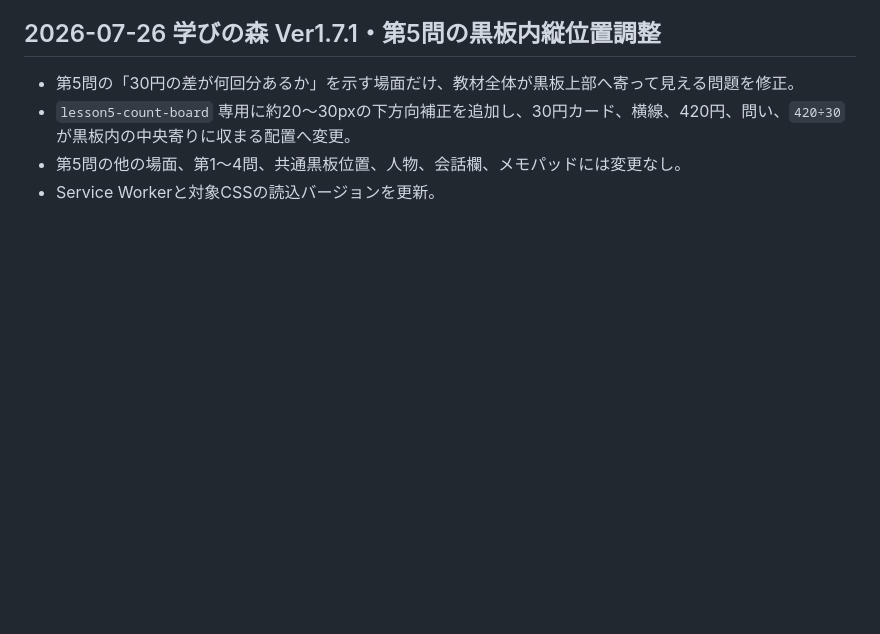
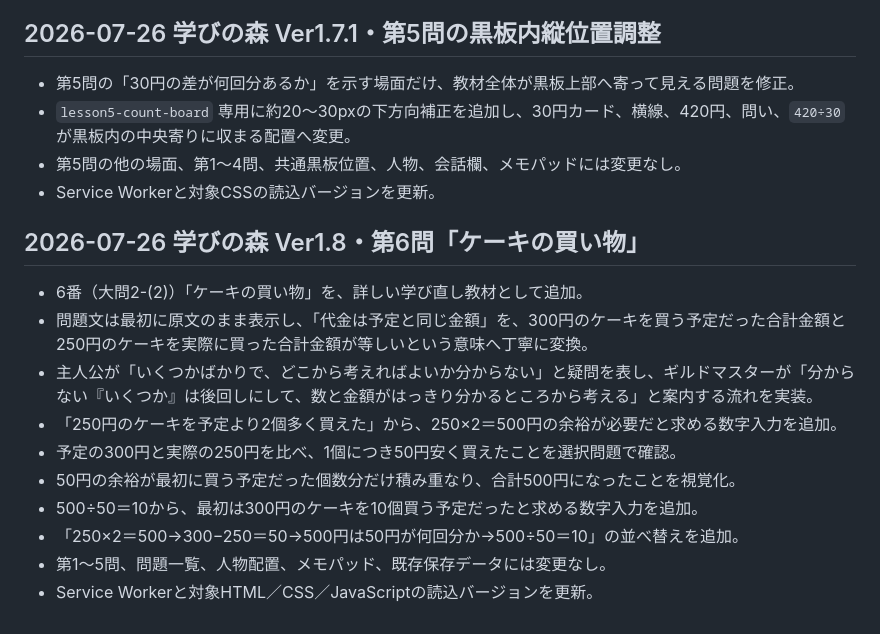
Before and after one commit to sumida-passion/summer-guild, a Markdown page: docs/development-log.md, the part around the change. GitHub-like rendering; blank space fills up the shorter version.

```diff
--- a/docs/development-log.md
+++ b/docs/development-log.md
@@ -280,3 +280,16 @@
 - `lesson5-count-board` 専用に約20〜30pxの下方向補正を追加し、30円カード、横線、420円、問い、`420÷30`が黒板内の中央寄りに収まる配置へ変更。
 - 第5問の他の場面、第1〜4問、共通黒板位置、人物、会話欄、メモパッドには変更なし。
 - Service Workerと対象CSSの読込バージョンを更新。
+
+## 2026-07-26 学びの森 Ver1.8・第6問「ケーキの買い物」
+
+- 6番（大問2-(2)）「ケーキの買い物」を、詳しい学び直し教材として追加。
+- 問題文は最初に原文のまま表示し、「代金は予定と同じ金額」を、300円のケーキを買う予定だった合計金額と250円のケーキを実際に買った合計金額が等しいという意味へ丁寧に変換。
+- 主人公が「いくつかばかりで、どこから考えればよいか分からない」と疑問を表し、ギルドマスターが「分からない『いくつか』は後回しにして、数と金額がはっきり分かるところから考える」と案内する流れを実装。
+- 「250円のケーキを予定より2個多く買えた」から、250×2＝500円の余裕が必要だと求める数字入力を追加。
+- 予定の300円と実際の250円を比べ、1個につき50円安く買えたことを選択問題で確認。
+- 50円の余裕が最初に買う予定だった個数分だけ積み重なり、合計500円になったことを視覚化。
+- 500÷50＝10から、最初は300円のケーキを10個買う予定だったと求める数字入力を追加。
+- 「250×2＝500→300−250＝50→500円は50円が何回分か→500÷50＝10」の並べ替えを追加。
+- 第1〜5問、問題一覧、人物配置、メモパッド、既存保存データには変更なし。
+- Service Workerと対象HTML／CSS／JavaScriptの読込バージョンを更新。
```
